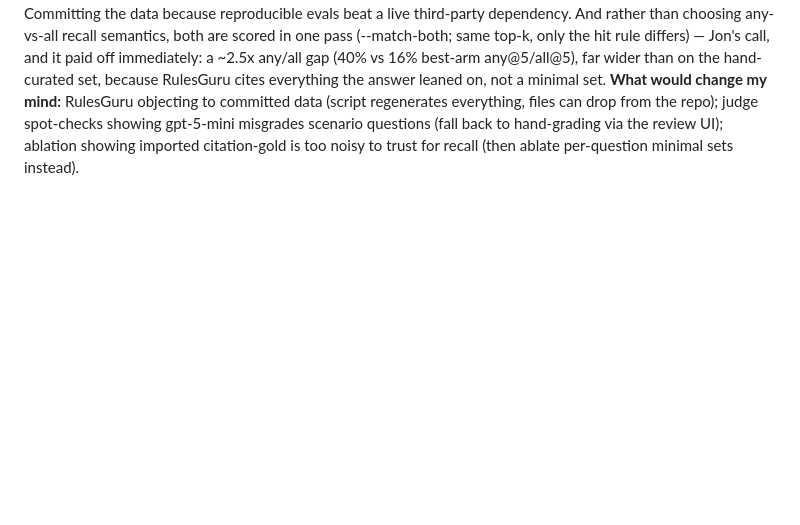
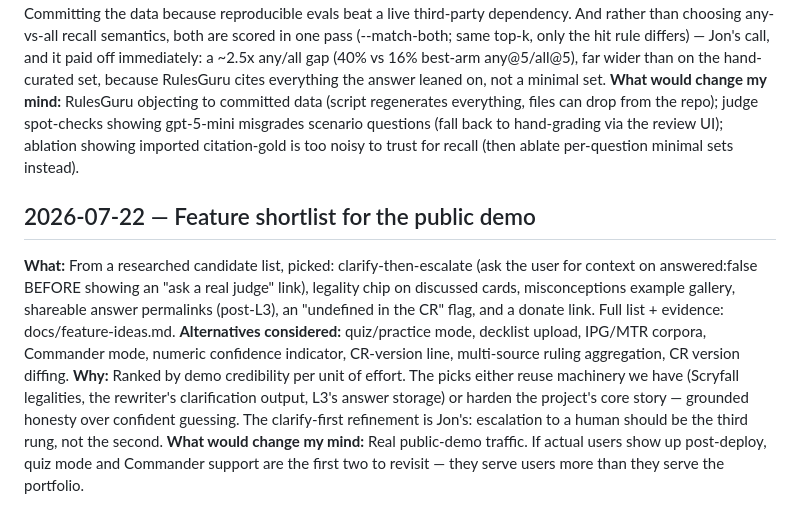
Before and after one commit to jongorecki/rulemancer, a Markdown page: DECISIONS.md, the part around the change. Drawn GitHub-style; blank space fills up the shorter version.

Commit message:
Feature shortlist: clarify-then-escalate, legality chip, gallery, permalinks, CR-gap flag, donate
Co-Authored-By: Claude Opus 4.8 <noreply@anthropic.com>

```diff
--- a/DECISIONS.md
+++ b/DECISIONS.md
@@ -1258,3 +1258,22 @@ regenerates everything, files can drop from the repo); judge spot-checks
 showing gpt-5-mini misgrades scenario questions (fall back to hand-grading
 via the review UI); ablation showing imported citation-gold is too noisy to
 trust for recall (then ablate per-question minimal sets instead).
+
+## 2026-07-22 — Feature shortlist for the public demo
+
+**What:** From a researched candidate list, picked: clarify-then-escalate
+(ask the user for context on answered:false BEFORE showing an "ask a real
+judge" link), legality chip on discussed cards, misconceptions example
+gallery, shareable answer permalinks (post-L3), an "undefined in the CR"
+flag, and a donate link. Full list + evidence: docs/feature-ideas.md.
+**Alternatives considered:** quiz/practice mode, decklist upload, IPG/MTR
+corpora, Commander mode, numeric confidence indicator, CR-version line,
+multi-source ruling aggregation, CR version diffing.
+**Why:** Ranked by demo credibility per unit of effort. The picks either
+reuse machinery we have (Scryfall legalities, the rewriter's clarification
+output, L3's answer storage) or harden the project's core story — grounded
+honesty over confident guessing. The clarify-first refinement is Jon's:
+escalation to a human should be the third rung, not the second.
+**What would change my mind:** Real public-demo traffic. If actual users
+show up post-deploy, quiz mode and Commander support are the first two to
+revisit — they serve users more than they serve the portfolio.
```
Also changed, not shown: docs/feature-ideas.md (added, +112 -0 lines).
